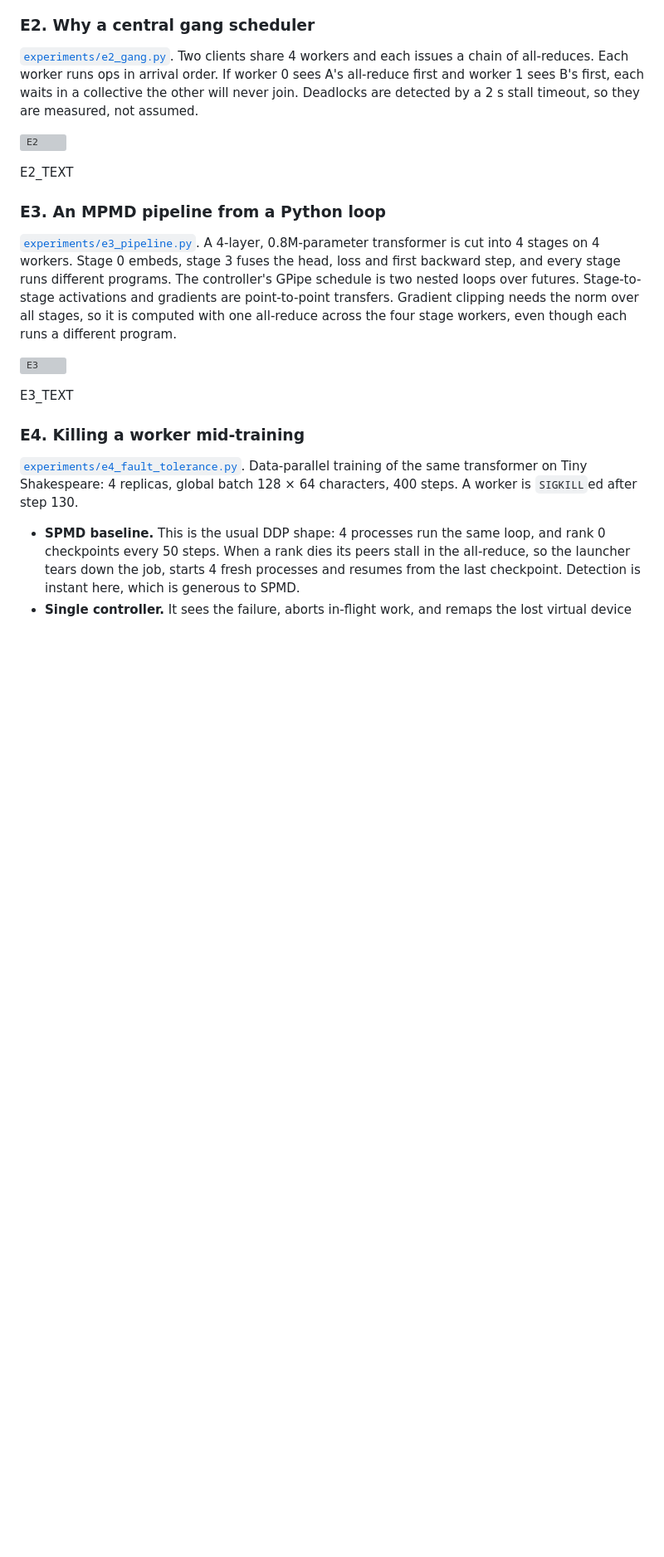
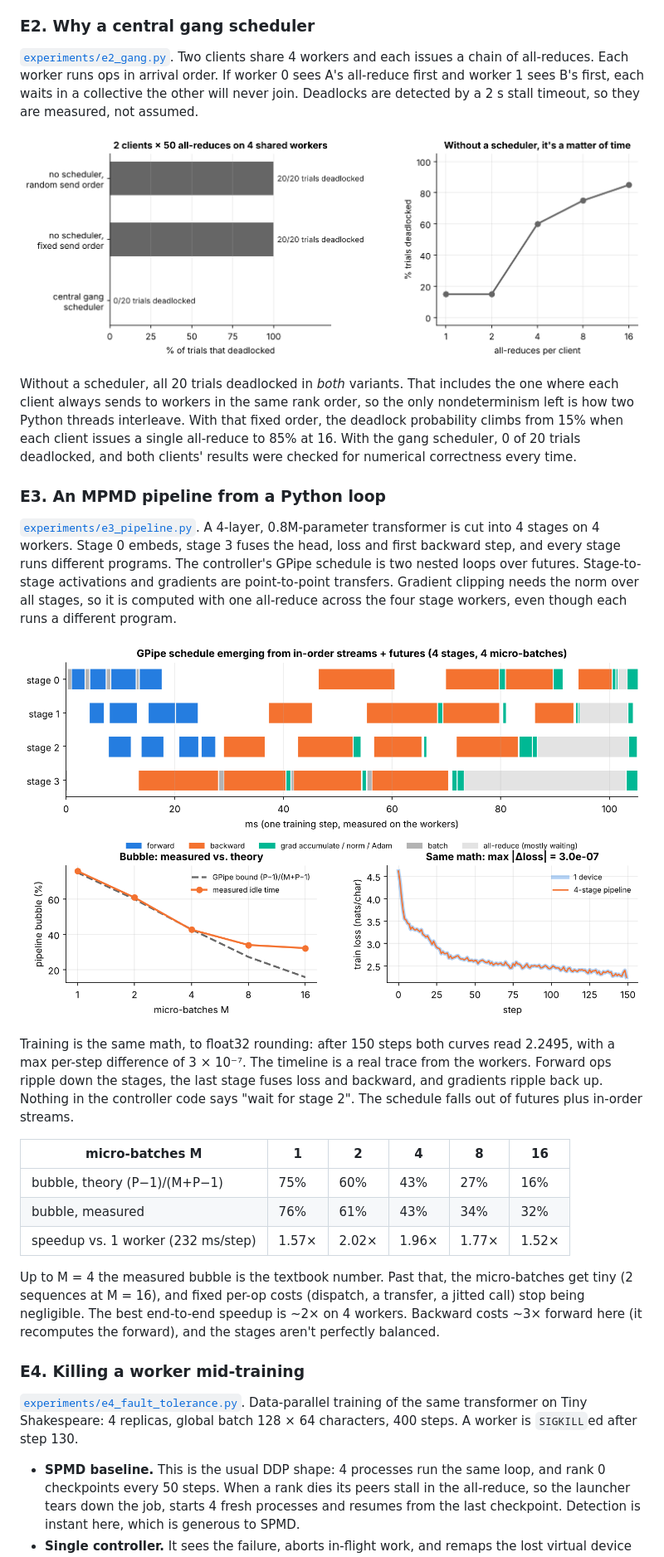
Before and after one commit to Gauravkarthikeyan/minipath, a Markdown page: README.md, the part around one of its changes. Shown at 83% size. Rendered like a GitHub page; pictures changed too: docs/figures/e2_gang.png (added), docs/figures/e3_pipeline.png (added); blank space fills up the shorter version; grey boxes are pictures that could not be loaded.

```diff
--- a/README.md
+++ b/README.md
@@ -150,7 +171,13 @@ detected by a 2 s stall timeout, so they are measured, not assumed.
 
 ![E2](docs/figures/e2_gang.png)
 
-E2_TEXT
+Without a scheduler, all 20 trials deadlocked in *both* variants. That
+includes the one where each client always sends to workers in the same rank
+order, so the only nondeterminism left is how two Python threads
+interleave. With that fixed order, the deadlock probability climbs from 15%
+when each client issues a single all-reduce to 85% at 16. With the gang
+scheduler, 0 of 20 trials deadlocked, and both clients' results were checked
+for numerical correctness every time.
 
 ### E3. An MPMD pipeline from a Python loop
 
@@ -165,7 +192,24 @@ though each runs a different program.
 
 ![E3](docs/figures/e3_pipeline.png)
 
-E3_TEXT
+Training is the same math, to float32 rounding: after 150 steps both curves
+read 2.2495, with a max per-step difference of 3 × 10⁻⁷. The timeline is a
+real trace from the workers. Forward ops ripple down the stages, the last
+stage fuses loss and backward, and gradients ripple back up. Nothing in the
+controller code says "wait for stage 2". The schedule falls out of futures
+plus in-order streams.
+
+| micro-batches M | 1 | 2 | 4 | 8 | 16 |
+|---|---|---|---|---|---|
+| bubble, theory (P−1)/(M+P−1) | 75% | 60% | 43% | 27% | 16% |
+| bubble, measured | 76% | 61% | 43% | 34% | 32% |
+| speedup vs. 1 worker (232 ms/step) | 1.57× | 2.02× | 1.96× | 1.77× | 1.52× |
+
+Up to M = 4 the measured bubble is the textbook number. Past that, the
+micro-batches get tiny (2 sequences at M = 16), and fixed per-op costs
+(dispatch, a transfer, a jitted call) stop being negligible. The best
+end-to-end speedup is ~2× on 4 workers. Backward costs ~3× forward here
+(it recomputes the forward), and the stages aren't perfectly balanced.
 
 ### E4. Killing a worker mid-training
 
```
Also changed, not shown: other parts of README.md (+106 -33 lines), docs/figures/e1_dispatch.png, docs/figures/e4_fault_tolerance.png (added), docs/figures/e5_rl_overlap.png, 8 other files.
